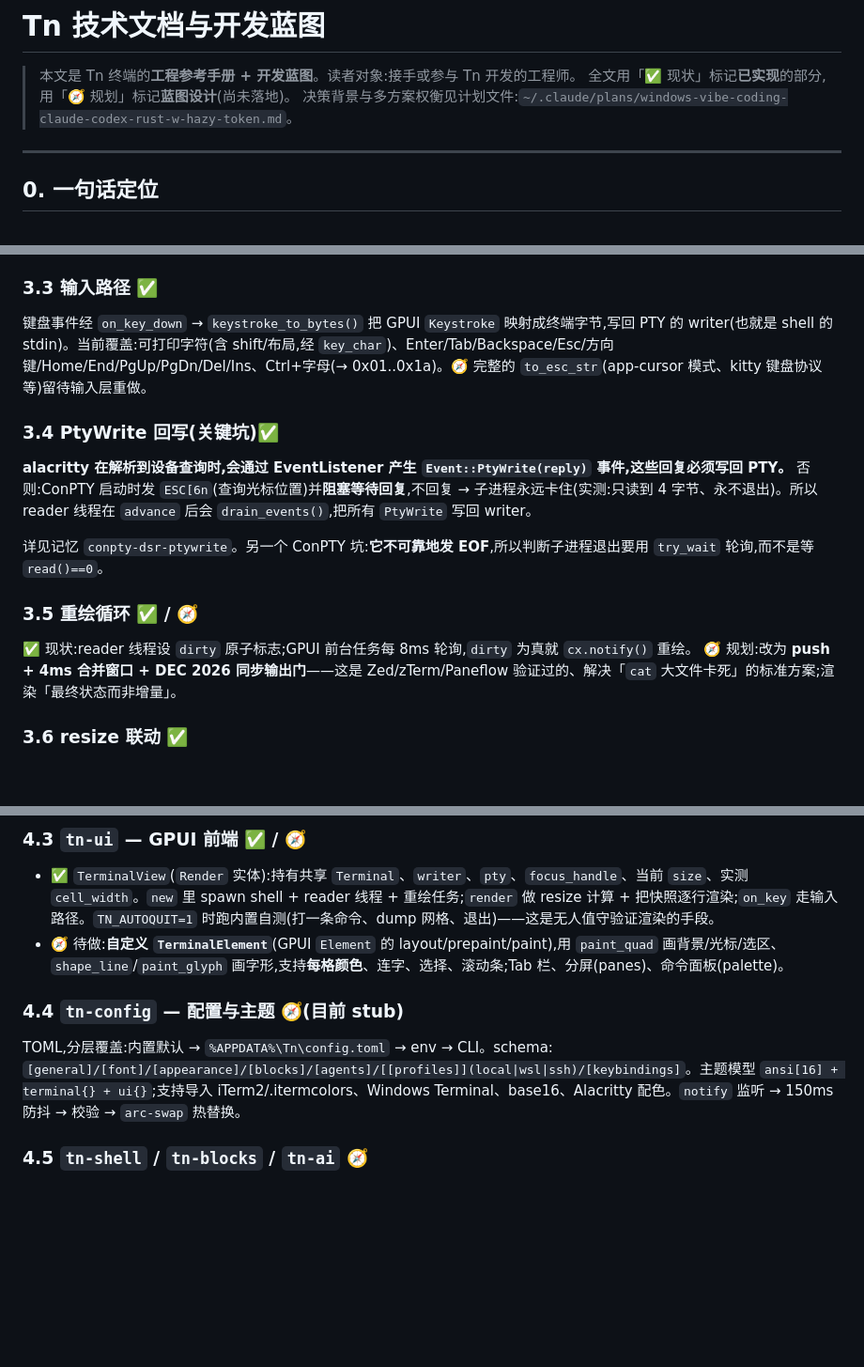
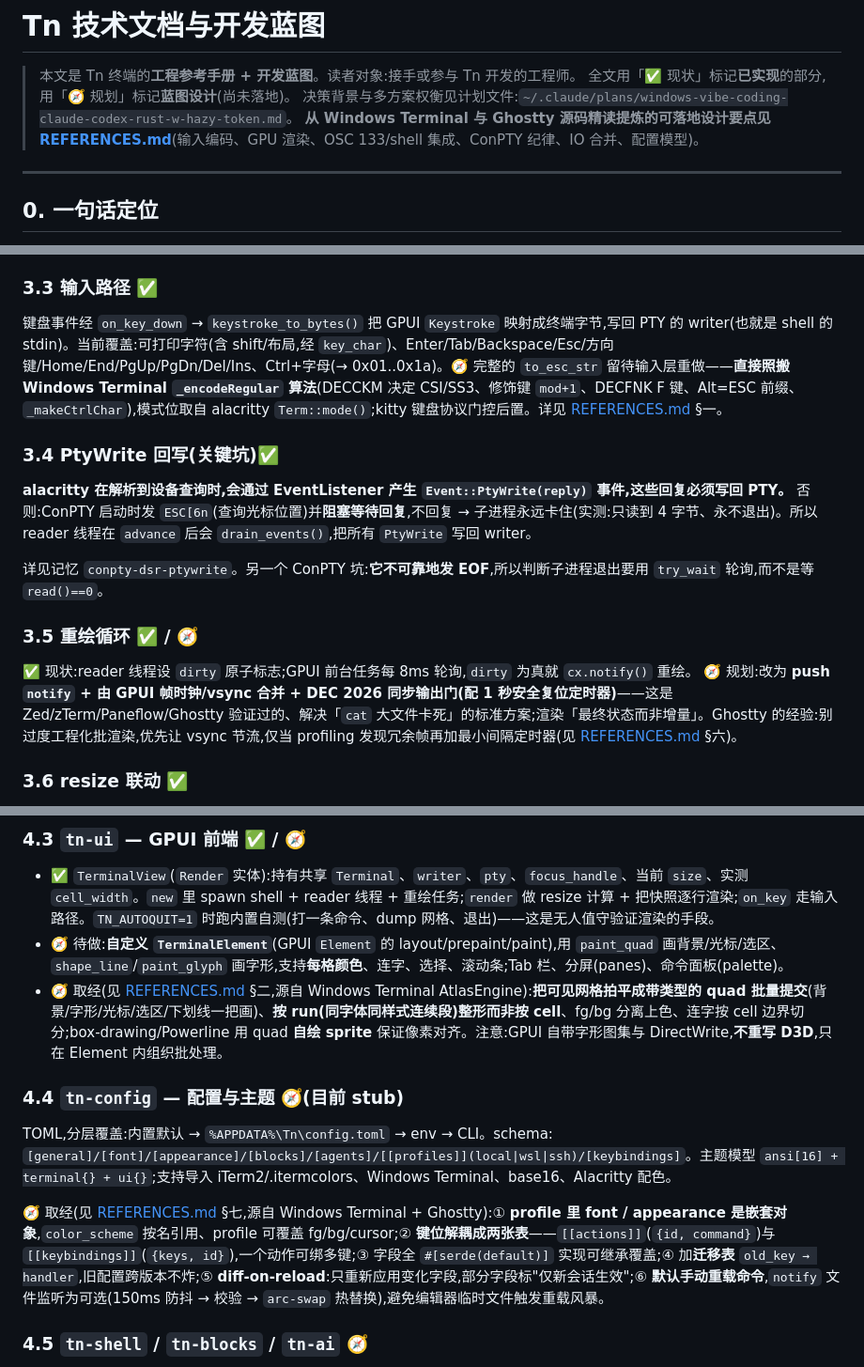
Before and after one commit to 42588/Tn, a Markdown page: docs/BLUEPRINT.md, 3 parts joined by grey strips. Shown at 94% size. GitHub-like rendering; blank space fills up the shorter version.

```diff
--- a/docs/BLUEPRINT.md
+++ b/docs/BLUEPRINT.md
@@ -3,6 +3,7 @@
 > 本文是 Tn 终端的**工程参考手册 + 开发蓝图**。读者对象:接手或参与 Tn 开发的工程师。
 > 全文用「✅ 现状」标记**已实现**的部分,用「🧭 规划」标记**蓝图设计**(尚未落地)。
 > 决策背景与多方案权衡见计划文件:`~/.claude/plans/windows-vibe-coding-claude-codex-rust-w-hazy-token.md`。
+> **从 Windows Terminal 与 Ghostty 源码精读提炼的可落地设计要点见 [REFERENCES.md](REFERENCES.md)**(输入编码、GPU 渲染、OSC 133/shell 集成、ConPTY 纪律、IO 合并、配置模型)。
 
 ---
 
@@ -108,7 +109,7 @@ tn-cli ──► tn-core + tn-pty           # headless,验证内核
 
 ### 3.3 输入路径 ✅
 
-键盘事件经 `on_key_down` → `keystroke_to_bytes()` 把 GPUI `Keystroke` 映射成终端字节,写回 PTY 的 writer(也就是 shell 的 stdin)。当前覆盖:可打印字符(含 shift/布局,经 `key_char`)、Enter/Tab/Backspace/Esc/方向键/Home/End/PgUp/PgDn/Del/Ins、Ctrl+字母(→ 0x01..0x1a)。🧭 完整的 `to_esc_str`(app-cursor 模式、kitty 键盘协议等)留待输入层重做。
+键盘事件经 `on_key_down` → `keystroke_to_bytes()` 把 GPUI `Keystroke` 映射成终端字节,写回 PTY 的 writer(也就是 shell 的 stdin)。当前覆盖:可打印字符(含 shift/布局,经 `key_char`)、Enter/Tab/Backspace/Esc/方向键/Home/End/PgUp/PgDn/Del/Ins、Ctrl+字母(→ 0x01..0x1a)。🧭 完整的 `to_esc_str` 留待输入层重做——**直接照搬 Windows Terminal `_encodeRegular` 算法**(DECCKM 决定 CSI/SS3、修饰键 `mod+1`、DECFNK F 键、Alt=ESC 前缀、`_makeCtrlChar`),模式位取自 alacritty `Term::mode()`;kitty 键盘协议门控后置。详见 [REFERENCES.md](REFERENCES.md) §一。
 
 ### 3.4 PtyWrite 回写(关键坑)✅
 
@@ -119,7 +120,7 @@ tn-cli ──► tn-core + tn-pty           # headless,验证内核
 ### 3.5 重绘循环 ✅ / 🧭
 
 ✅ 现状:reader 线程设 `dirty` 原子标志;GPUI 前台任务每 8ms 轮询,`dirty` 为真就 `cx.notify()` 重绘。
-🧭 规划:改为 **push + 4ms 合并窗口 + DEC 2026 同步输出门**——这是 Zed/zTerm/Paneflow 验证过的、解决「`cat` 大文件卡死」的标准方案;渲染「最终状态而非增量」。
+🧭 规划:改为 **push `notify` + 由 GPUI 帧时钟/vsync 合并 + DEC 2026 同步输出门(配 1 秒安全复位定时器)**——这是 Zed/zTerm/Paneflow/Ghostty 验证过的、解决「`cat` 大文件卡死」的标准方案;渲染「最终状态而非增量」。Ghostty 的经验:别过度工程化批渲染,优先让 vsync 节流,仅当 profiling 发现冗余帧再加最小间隔定时器(见 [REFERENCES.md](REFERENCES.md) §六)。
 
 ### 3.6 resize 联动 ✅
 
@@ -150,10 +152,13 @@ tn-cli ──► tn-core + tn-pty           # headless,验证内核
 
 - ✅ `TerminalView`(`Render` 实体):持有共享 `Terminal`、`writer`、`pty`、`focus_handle`、当前 `size`、实测 `cell_width`。`new` 里 spawn shell + reader 线程 + 重绘任务;`render` 做 resize 计算 + 把快照逐行渲染;`on_key` 走输入路径。`TN_AUTOQUIT=1` 时跑内置自测(打一条命令、dump 网格、退出)——这是无人值守验证渲染的手段。
 - 🧭 待做:**自定义 `TerminalElement`**(GPUI `Element` 的 layout/prepaint/paint),用 `paint_quad` 画背景/光标/选区、`shape_line`/`paint_glyph` 画字形,支持**每格颜色**、连字、选择、滚动条;Tab 栏、分屏(panes)、命令面板(palette)。
+- 🧭 取经(见 [REFERENCES.md](REFERENCES.md) §二,源自 Windows Terminal AtlasEngine):**把可见网格拍平成带类型的 quad 批量提交**(背景/字形/光标/选区/下划线一把画)、**按 run(同字体同样式连续段)整形而非按 cell**、fg/bg 分离上色、连字按 cell 边界切分;box-drawing/Powerline 用 quad **自绘 sprite** 保证像素对齐。注意:GPUI 自带字形图集与 DirectWrite,**不重写 D3D**,只在 Element 内组织批处理。
 
 ### 4.4 `tn-config` — 配置与主题 🧭(目前 stub)
 
-TOML,分层覆盖:内置默认 → `%APPDATA%\Tn\config.toml` → env → CLI。schema:`[general]/[font]/[appearance]/[blocks]/[agents]/[[profiles]](local|wsl|ssh)/[keybindings]`。主题模型 `ansi[16] + terminal{} + ui{}`;支持导入 iTerm2/.itermcolors、Windows Terminal、base16、Alacritty 配色。`notify` 监听 → 150ms 防抖 → 校验 → `arc-swap` 热替换。
+TOML,分层覆盖:内置默认 → `%APPDATA%\Tn\config.toml` → env → CLI。schema:`[general]/[font]/[appearance]/[blocks]/[agents]/[[profiles]](local|wsl|ssh)/[keybindings]`。主题模型 `ansi[16] + terminal{} + ui{}`;支持导入 iTerm2/.itermcolors、Windows Terminal、base16、Alacritty 配色。
+
+🧭 取经(见 [REFERENCES.md](REFERENCES.md) §七,源自 Windows Terminal + Ghostty):① **profile 里 font / appearance 是嵌套对象**,`color_scheme` 按名引用、profile 可覆盖 fg/bg/cursor;② **键位解耦成两张表**——`[[actions]]`(`{id, command}`)与 `[[keybindings]]`(`{keys, id}`),一个动作可绑多键;③ 字段全 `#[serde(default)]` 实现可继承覆盖;④ 加**迁移表** `old_key → handler`,旧配置跨版本不炸;⑤ **diff-on-reload**:只重新应用变化字段,部分字段标"仅新会话生效";⑥ **默认手动重载命令**,`notify` 文件监听为可选(150ms 防抖 → 校验 → `arc-swap` 热替换),避免编辑器临时文件触发重载风暴。
 
 ### 4.5 `tn-shell` / `tn-blocks` / `tn-ai` 🧭
 
```
Also changed, not shown: other parts of docs/BLUEPRINT.md (+1 -0 lines), docs/REFERENCES.md (added, +186 -0 lines).
